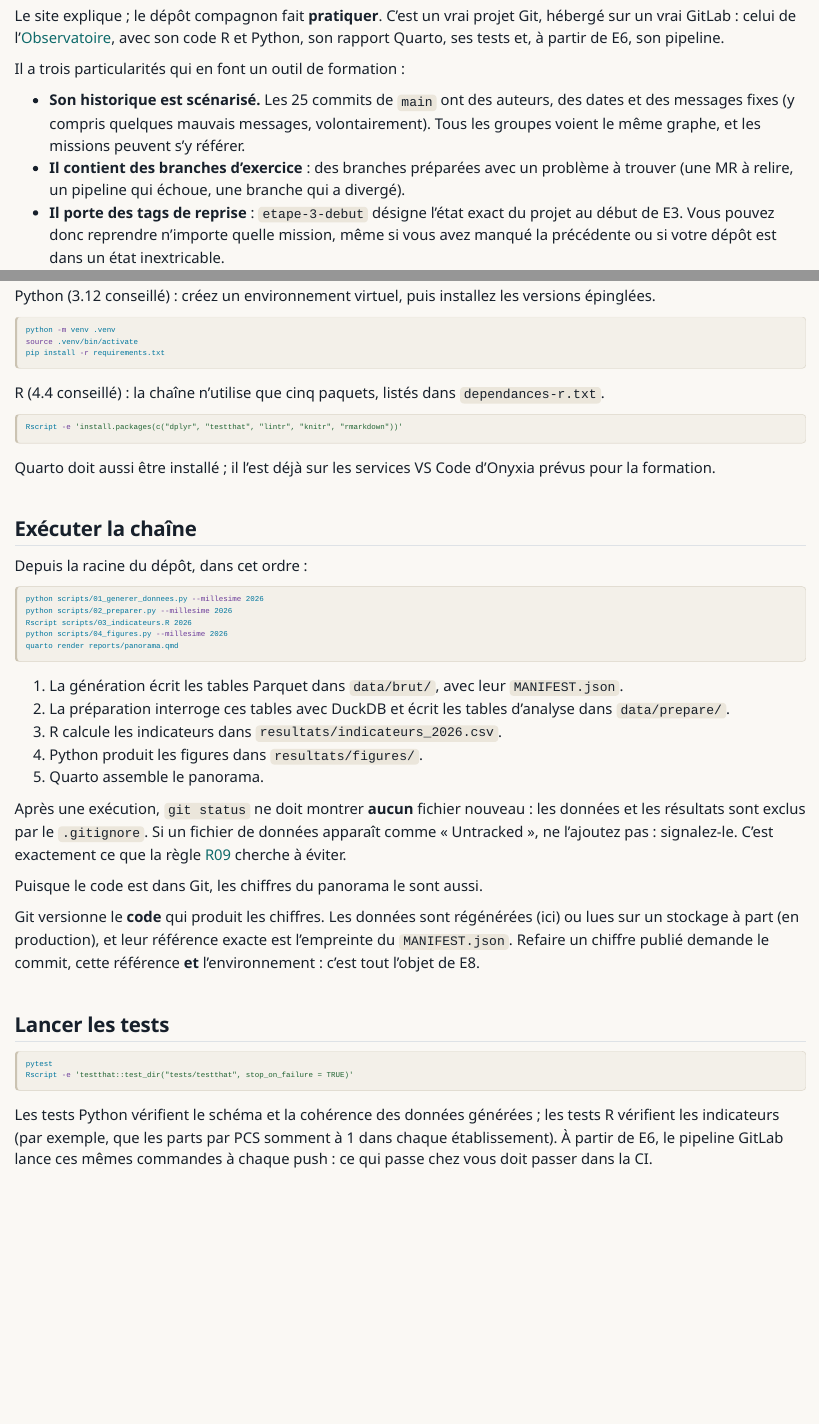
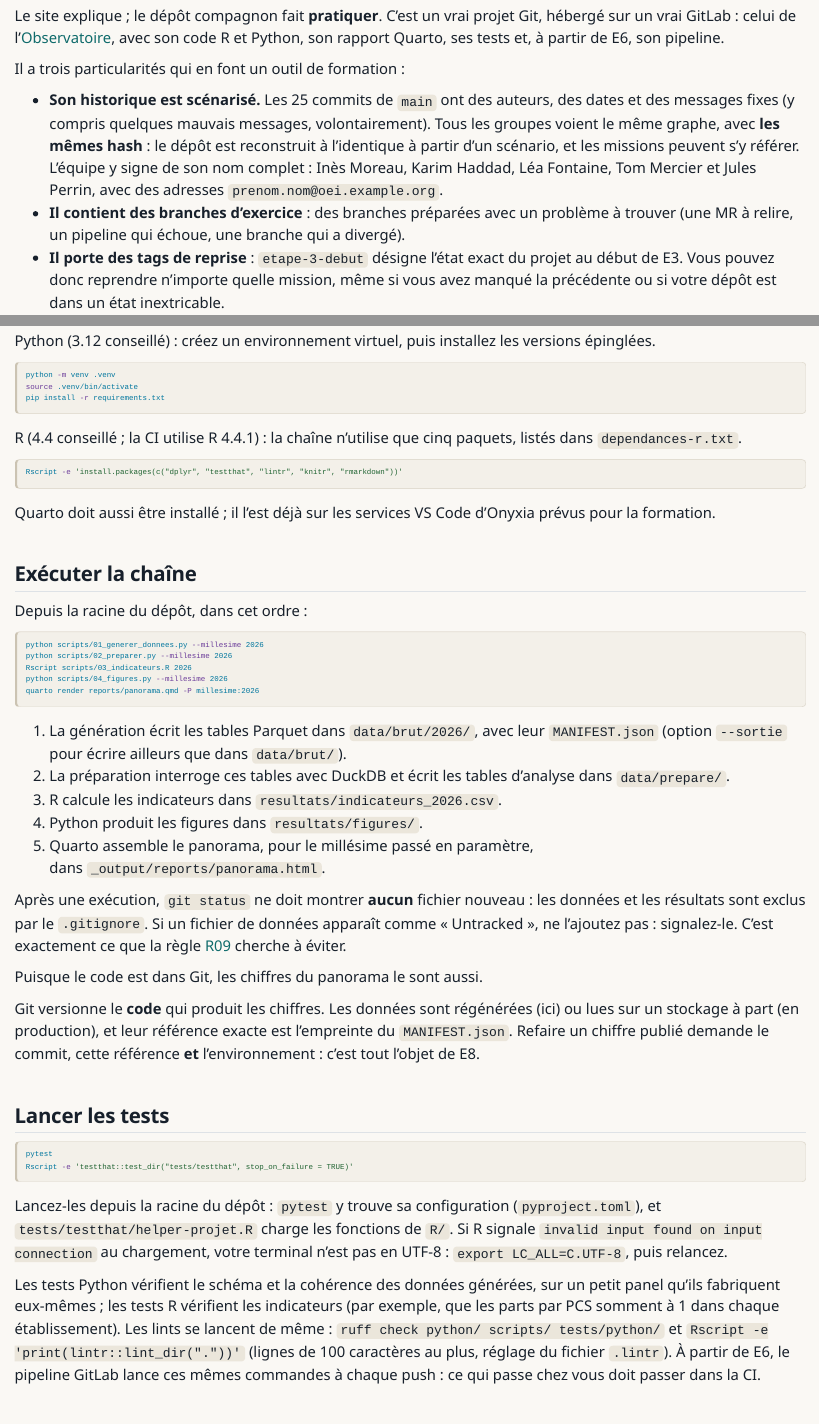
Before and after one commit to MaryleneH/Workflow_collaboratif_git_gitlab, a Quarto document (fil-rouge/depot-compagnon.qmd): the page in a window 1100 px wide, from 150 px down, and a second part further down, joined at a grey line. Rendered offline with R 4.5, knitr and Pandoc in place of Quarto, with nearby package versions.

Commit message:
docs(fil-rouge): aligne chaîne, tests et arborescence sur le dépôt compagnon
Rendu du panorama avec -P millesime, sorties par millésime, format long
des résultats, fichiers .lintr, pyproject.toml et helper-projet.R, noms
complets de l'équipe et hash identiques d'une construction à l'autre.

Co-Authored-By: Claude Opus 5.5 <noreply@anthropic.com>
Claude-Session: https://claude.ai/code/session_01HEPcvqC4BiWGkUHsce4Jwc

````diff
--- a/fil-rouge/depot-compagnon.qmd
+++ b/fil-rouge/depot-compagnon.qmd
@@ -15,7 +15,10 @@ Il a trois particularités qui en font un outil de formation :
 
 - **Son historique est scénarisé.** Les 25 commits de `main` ont des auteurs, des dates
   et des messages fixes (y compris quelques mauvais messages, volontairement). Tous
-  les groupes voient le même graphe, et les missions peuvent s'y référer.
+  les groupes voient le même graphe, avec **les mêmes hash** : le dépôt est reconstruit
+  à l'identique à partir d'un scénario, et les missions peuvent s'y référer. L'équipe y
+  signe de son nom complet : Inès Moreau, Karim Haddad, Léa Fontaine, Tom Mercier et
+  Jules Perrin, avec des adresses `prenom.nom@oei.example.org`.
 - **Il contient des branches d'exercice** : des branches préparées avec un problème
   à trouver (une MR à relire, un pipeline qui échoue, une branche qui a divergé).
 - **Il porte des tags de reprise** : `etape-3-debut` désigne l'état exact du projet au
@@ -83,8 +86,8 @@ source .venv/bin/activate
 pip install -r requirements.txt
 ```
 
-R (4.4 conseillé) : la chaîne n'utilise que cinq paquets, listés dans
-`dependances-r.txt`.
+R (4.4 conseillé ; la CI utilise R 4.4.1) : la chaîne n'utilise que cinq paquets, listés
+dans `dependances-r.txt`.
 
 ```{.bash risque="sur"}
 Rscript -e 'install.packages(c("dplyr", "testthat", "lintr", "knitr", "rmarkdown"))'
@@ -102,15 +105,17 @@ python scripts/01_generer_donnees.py --millesime 2026
 python scripts/02_preparer.py --millesime 2026
 Rscript scripts/03_indicateurs.R 2026
 python scripts/04_figures.py --millesime 2026
-quarto render reports/panorama.qmd
+quarto render reports/panorama.qmd -P millesime:2026
 ```
 
-1. La génération écrit les tables Parquet dans `data/brut/`, avec leur `MANIFEST.json`.
+1. La génération écrit les tables Parquet dans `data/brut/2026/`, avec leur `MANIFEST.json`
+   (option `--sortie` pour écrire ailleurs que dans `data/brut/`).
 2. La préparation interroge ces tables avec DuckDB et écrit les tables d'analyse dans
    `data/prepare/`.
 3. R calcule les indicateurs dans `resultats/indicateurs_2026.csv`.
 4. Python produit les figures dans `resultats/figures/`.
-5. Quarto assemble le panorama.
+5. Quarto assemble le panorama, pour le millésime passé en paramètre, dans
+   `_output/reports/panorama.html`.
 
 Après une exécution, `git status` ne doit montrer **aucun** fichier nouveau : les données
 et les résultats sont exclus par le `.gitignore`. Si un fichier de données apparaît comme
@@ -136,9 +141,17 @@ pytest
 Rscript -e 'testthat::test_dir("tests/testthat", stop_on_failure = TRUE)'
 ```
 
-Les tests Python vérifient le schéma et la cohérence des données générées ; les tests R
-vérifient les indicateurs (par exemple, que les parts par PCS somment à 1 dans chaque
-établissement). À partir de E6, le pipeline GitLab lance ces mêmes commandes à chaque
+Lancez-les depuis la racine du dépôt : `pytest` y trouve sa configuration
+(`pyproject.toml`), et `tests/testthat/helper-projet.R` charge les fonctions de `R/`.
+Si R signale `invalid input found on input connection` au chargement, votre terminal
+n'est pas en UTF-8 : `export LC_ALL=C.UTF-8`, puis relancez.
+
+Les tests Python vérifient le schéma et la cohérence des données générées, sur un
+petit panel qu'ils fabriquent eux-mêmes ; les tests R vérifient les indicateurs (par
+exemple, que les parts par PCS somment à 1 dans chaque établissement). Les lints se
+lancent de même : `ruff check python/ scripts/ tests/python/` et
+`Rscript -e 'print(lintr::lint_dir("."))'` (lignes de 100 caractères au plus, réglage
+du fichier `.lintr`). À partir de E6, le pipeline GitLab lance ces mêmes commandes à chaque
 push : ce qui passe chez vous doit passer dans la CI.
 
 ## Les tags de reprise
--- a/fil-rouge/index.qmd
+++ b/fil-rouge/index.qmd
@@ -80,14 +80,16 @@ observatoire-industrie/
 ├── CONTRIBUTING.md          ← écrit par l'équipe en E10
 ├── .gitignore               ← data/brut/, data/prepare/, resultats/, _output/
 ├── .gitlab-ci.yml           ← apparaît en E6 (MR !2, issue #20)
+├── .lintr                   ← règles de lintr (lignes de 100 caractères au plus)
+├── pyproject.toml           ← réglages de ruff et de pytest
 ├── _quarto.yml
-├── requirements.txt         ← versions Python épinglées
+├── requirements.txt         ← versions Python épinglées (dont pytest et ruff)
 ├── dependances-r.txt        ← paquets R utilisés
 ├── data/
 │   ├── README.md            ← où sont les données, comment les référencer
 │   └── reference/           ← petites nomenclatures publiques, versionnées
 ├── R/
-│   ├── age.R                ← age_au_31_decembre(), classe_age()
+│   ├── age.R                ← age_au_31_decembre() (age_fin_annee() avant c11), classe_age()
 │   └── indicateurs.R        ← part_seniors(), repartition_pcs(), taux_recrutement()…
 ├── python/observatoire/
 │   ├── generation.py        ← générateur synthétique déterministe
@@ -101,7 +103,7 @@ observatoire-industrie/
 ├── reports/
 │   └── panorama.qmd         ← le rapport annuel
 └── tests/
-    ├── testthat/            ← tests R
+    ├── testthat/            ← tests R ; helper-projet.R charge les fonctions de R/
     └── python/              ← tests Python
 ```
 
@@ -114,12 +116,13 @@ données et les petites nomenclatures publiques, jamais les microdonnées.
 Quatre scripts, puis le rapport. Chacun lit ce que le précédent a écrit.
 
 1. **Générer** (Python) : `01_generer_donnees.py` écrit les tables brutes au format
-   Parquet, avec un `MANIFEST.json` qui contient l'empreinte SHA-256 du **contenu** de
+   Parquet dans `data/brut/<millésime>/`, avec un `MANIFEST.json` qui contient l'empreinte SHA-256 du **contenu** de
    chaque table. La génération est déterministe : la graine dépend du millésime.
 2. **Préparer** (Python et DuckDB) : `02_preparer.py` interroge les fichiers Parquet avec
    DuckDB, sans tout charger en mémoire, et produit des tables d'analyse compactes en CSV.
 3. **Calculer** (R) : `03_indicateurs.R` lit ces CSV et calcule les indicateurs avec
-   dplyr.
+   dplyr. Il les écrit au format long (`indicateur`, `dimension`, `modalite`, `valeur`)
+   dans `resultats/indicateurs_<millésime>.csv`.
 4. **Illustrer** (Python) : `04_figures.py` produit les figures avec la charte commune.
 5. **Publier** (Quarto) : `reports/panorama.qmd` assemble indicateurs et figures.
 
````
